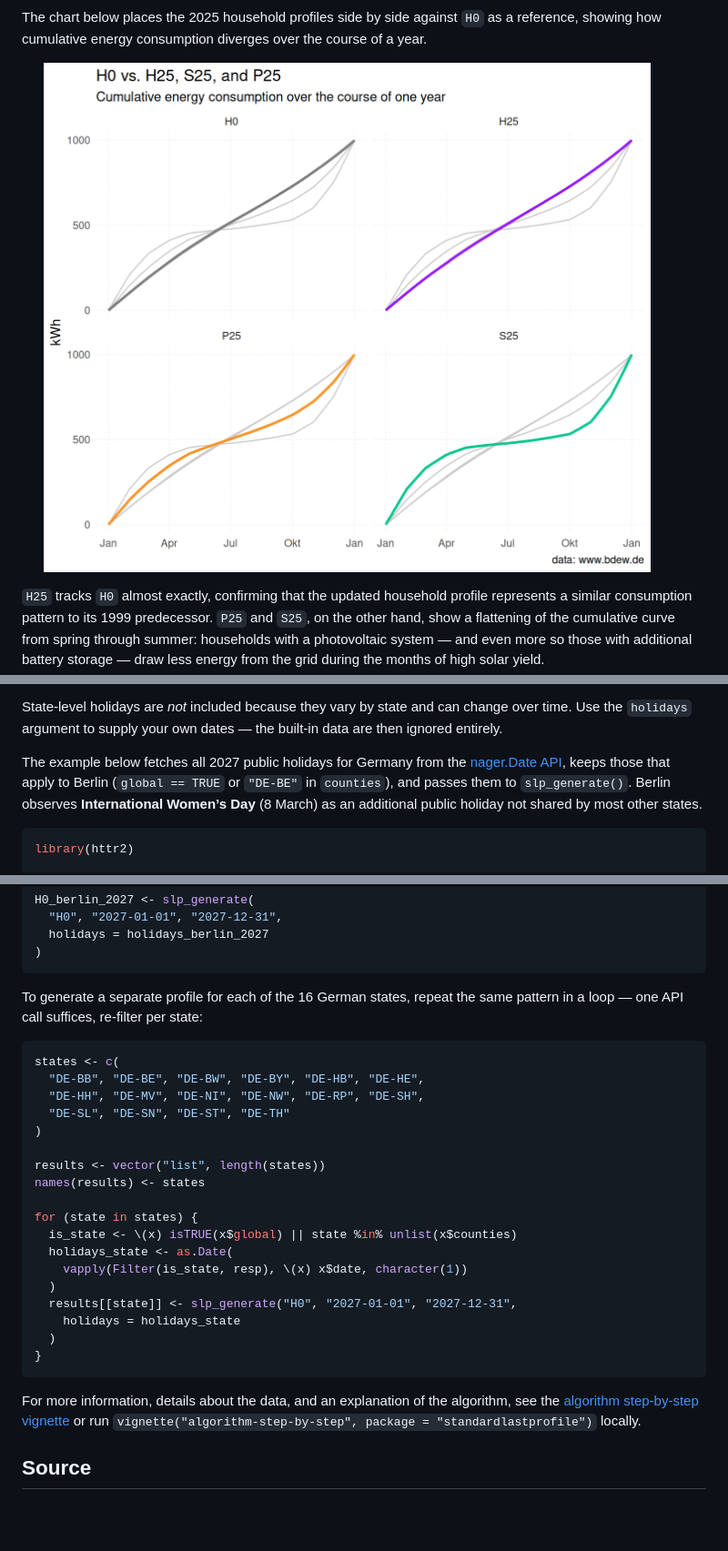
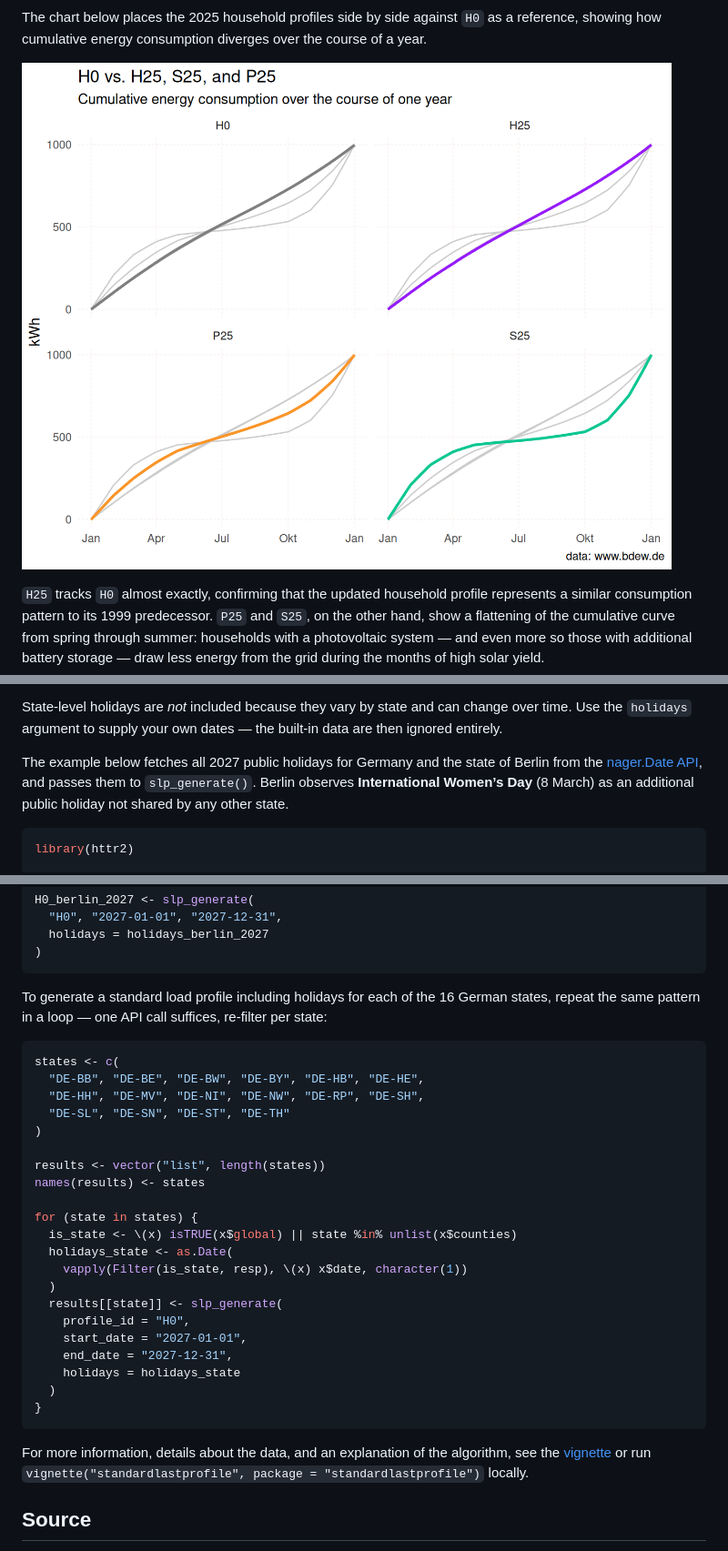
Before and after one commit to flrd/standardlastprofile, a Markdown page: README.md, 3 parts joined by grey strips. Shown at 91% size. GitHub-like rendering; pictures changed too: man/figures/README-H0_vs_2025-1.png; blank space fills up the shorter version.

Commit message:
clean-up

````diff
--- a/README.md
+++ b/README.md
@@ -201,11 +200,11 @@ State-level holidays are *not* included because they vary by state and
 can change over time. Use the `holidays` argument to supply your own
 dates — the built-in data are then ignored entirely.
 
-The example below fetches all 2027 public holidays for Germany from the
-[nager.Date API](https://date.nager.at), keeps those that apply to
-Berlin (`global == TRUE` or `"DE-BE"` in `counties`), and passes them to
-`slp_generate()`. Berlin observes **International Women’s Day** (8
-March) as an additional public holiday not shared by most other states.
+The example below fetches all 2027 public holidays for Germany and the
+state of Berlin from the [nager.Date API](https://date.nager.at), and
+passes them to `slp_generate()`. Berlin observes **International Women’s
+Day** (8 March) as an additional public holiday not shared by any other
+state.
 
 ``` r
 library(httr2)
@@ -229,8 +228,9 @@ H0_berlin_2027 <- slp_generate(
 )
 ```
 
-To generate a separate profile for each of the 16 German states, repeat
-the same pattern in a loop — one API call suffices, re-filter per state:
+To generate a standard load profile including holidays for each of the
+16 German states, repeat the same pattern in a loop — one API call
+suffices, re-filter per state:
 
 ``` r
 states <- c(
@@ -247,17 +247,20 @@ for (state in states) {
   holidays_state <- as.Date(
     vapply(Filter(is_state, resp), \(x) x$date, character(1))
   )
-  results[[state]] <- slp_generate("H0", "2027-01-01", "2027-12-31",
+  results[[state]] <- slp_generate(
+    profile_id = "H0",
+    start_date = "2027-01-01",
+    end_date = "2027-12-31",
     holidays = holidays_state
   )
 }
 ```
 
 For more information, details about the data, and an explanation of the
-algorithm, see the [algorithm step-by-step
-vignette](https://flrd.github.io/standardlastprofile/articles/algorithm-step-by-step.html)
+algorithm, see the
+[vignette](https://flrd.github.io/standardlastprofile/articles/standardlastprofile.html)
 or run
-`vignette("algorithm-step-by-step", package = "standardlastprofile")`
+`vignette("standardlastprofile", package = "standardlastprofile")`
 locally.
 
 ## Source
````
Also changed, not shown: other parts of README.md (+3 -4 lines), cran-comments.md (+4 -0 lines), 7 other files.
